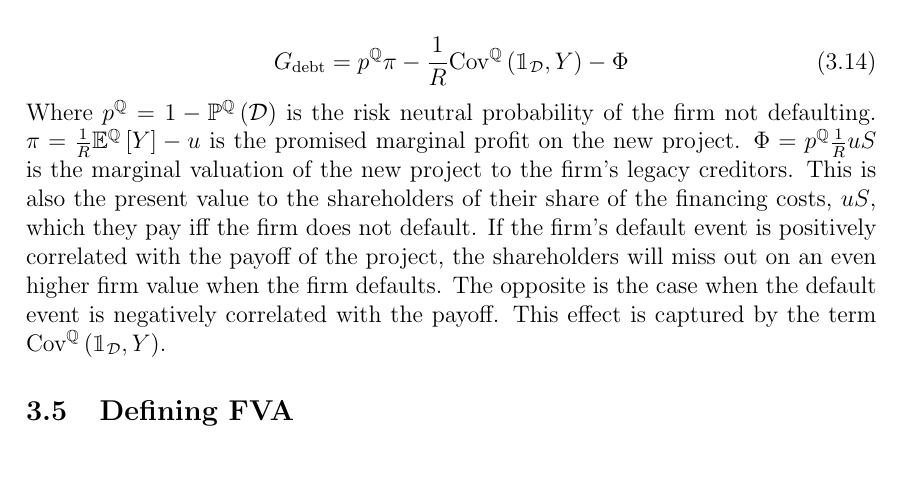
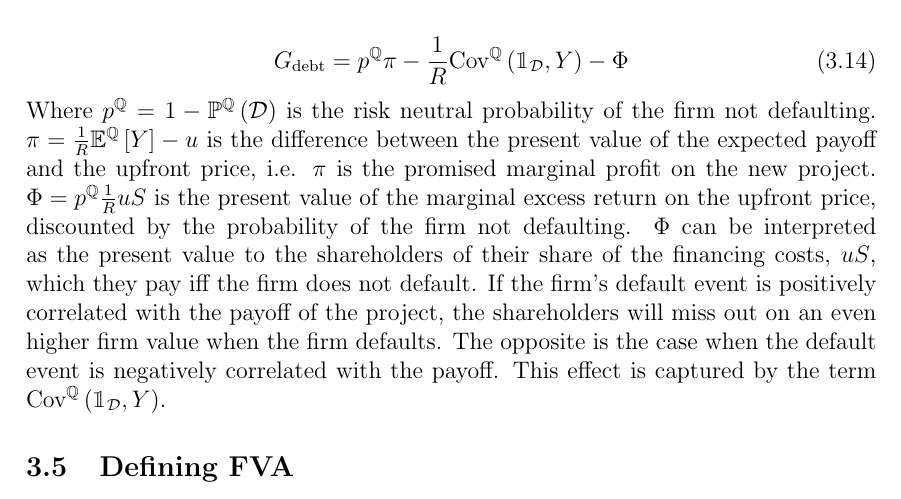
Before and after one commit to sebastianbaltser/master-thesis, a LaTeX thesis (thesis/main.tex, which reads thesis/content/body-matter/single-period-model/shareholders-financing-costs/funding-by-debt-issuance.tex): part of page 15 of 28, cut so that both start at the same text, the shorter picture padded with empty space. Compiled offline with pdfLaTeX.

Commit message:
Add interpretations of values

```diff
--- a/thesis/content/body-matter/single-period-model/shareholders-financing-costs/funding-by-debt-issuance.tex
+++ b/thesis/content/body-matter/single-period-model/shareholders-financing-costs/funding-by-debt-issuance.tex
@@ -75,10 +75,12 @@
             \end{equation}
         Where $p^{\mathbb{Q}} = 1 - \mathbb{P}^{\mathbb{Q}}\left(\mathcal{D}\right)$ is the risk neutral probability of the firm not defaulting.
         $\pi = \discountfactor \mathbb{E}^{\mathbb{Q}}\left[Y\right] - u$
-        is the promised marginal profit on the new project.
+        is the difference between the present value of the expected payoff and the upfront price,
+        i.e. $\pi$ is the promised marginal profit on the new project.
         $\Phi = p^{\mathbb{Q}} \discountfactor u S$
-        is the marginal valuation of the new project to the firm's legacy creditors.
-        This is also the present value to the shareholders of their share of the financing costs, $uS$,
+        is the present value of the marginal excess return on the upfront price,
+        discounted by the probability of the firm not defaulting.
+        $\Phi$ can be interpreted as the present value to the shareholders of their share of the financing costs, $uS$,
         which they pay iff the firm does not default.
         If the firm's default event is positively correlated with the payoff of the project,
         the shareholders will miss out on an even higher firm value when the firm defaults.
```
